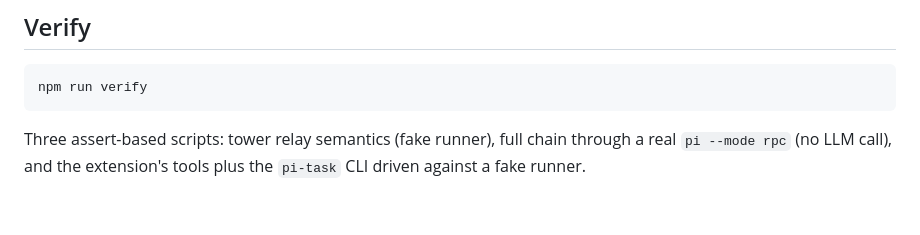
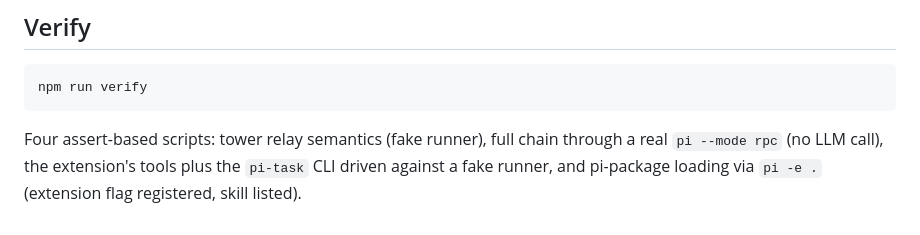
Before and after one commit to iamken1204/pi-tower, a Markdown page: README.md, the part around the change. Drawn GitHub-style.

Commit message:
docs: verify section counts all four scripts

````diff
--- a/README.md
+++ b/README.md
@@ -118,4 +118,4 @@ Single shared token checked on every upgrade and HTTP request. Run the tower beh
 npm run verify
 ```
 
-Three assert-based scripts: tower relay semantics (fake runner), full chain through a real `pi --mode rpc` (no LLM call), and the extension's tools plus the `pi-task` CLI driven against a fake runner.
+Four assert-based scripts: tower relay semantics (fake runner), full chain through a real `pi --mode rpc` (no LLM call), the extension's tools plus the `pi-task` CLI driven against a fake runner, and pi-package loading via `pi -e .` (extension flag registered, skill listed).
````
